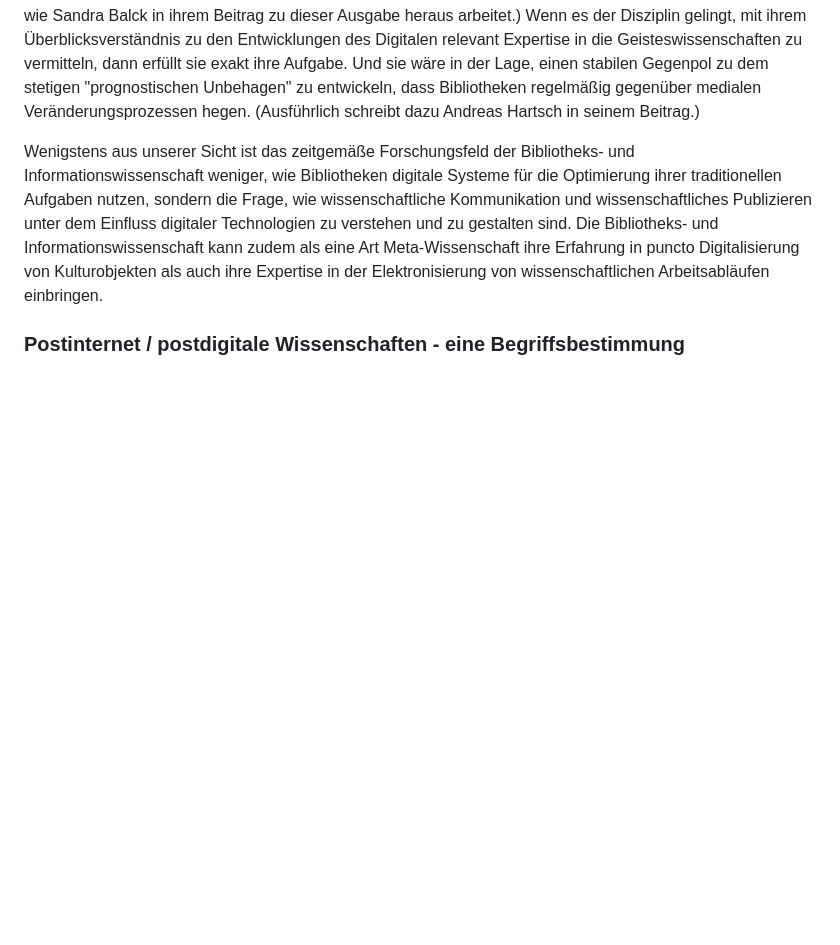
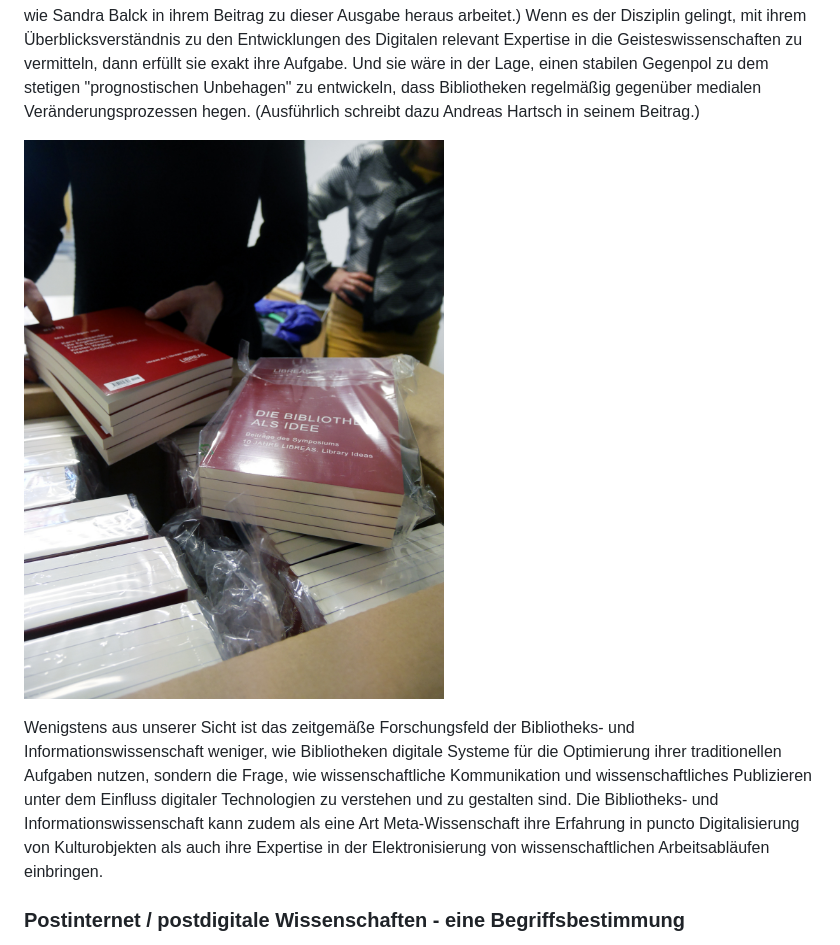
Before and after one commit to libreas/ausgabe30, a Markdown page: editorial/master.md, the part around the change. Drawn GitHub-style; pictures changed too: editorial/redaktionssitzung.jpg (added); blank space fills up the shorter version.

```diff
--- a/editorial/master.md
+++ b/editorial/master.md
@@ -52,6 +52,8 @@ exakt ihre Aufgabe. Und sie wäre in der Lage, einen stabilen Gegenpol zu
 dem stetigen "prognostischen Unbehagen" zu entwickeln, dass Bibliotheken
 regelmäßig gegenüber medialen Veränderungsprozessen hegen. (Ausführlich
 schreibt dazu Andreas Hartsch in seinem Beitrag.)
+
+![Redaktionsorte: Akzession der Jubiläumsausgabe (Berlin, 16. November 2016)](redaktionssitzung.jpg)
 
 Wenigstens aus unserer Sicht ist das zeitgemäße Forschungsfeld der
 Bibliotheks- und Informationswissenschaft weniger, wie Bibliotheken
```
Also changed, not shown: 7 other files.
